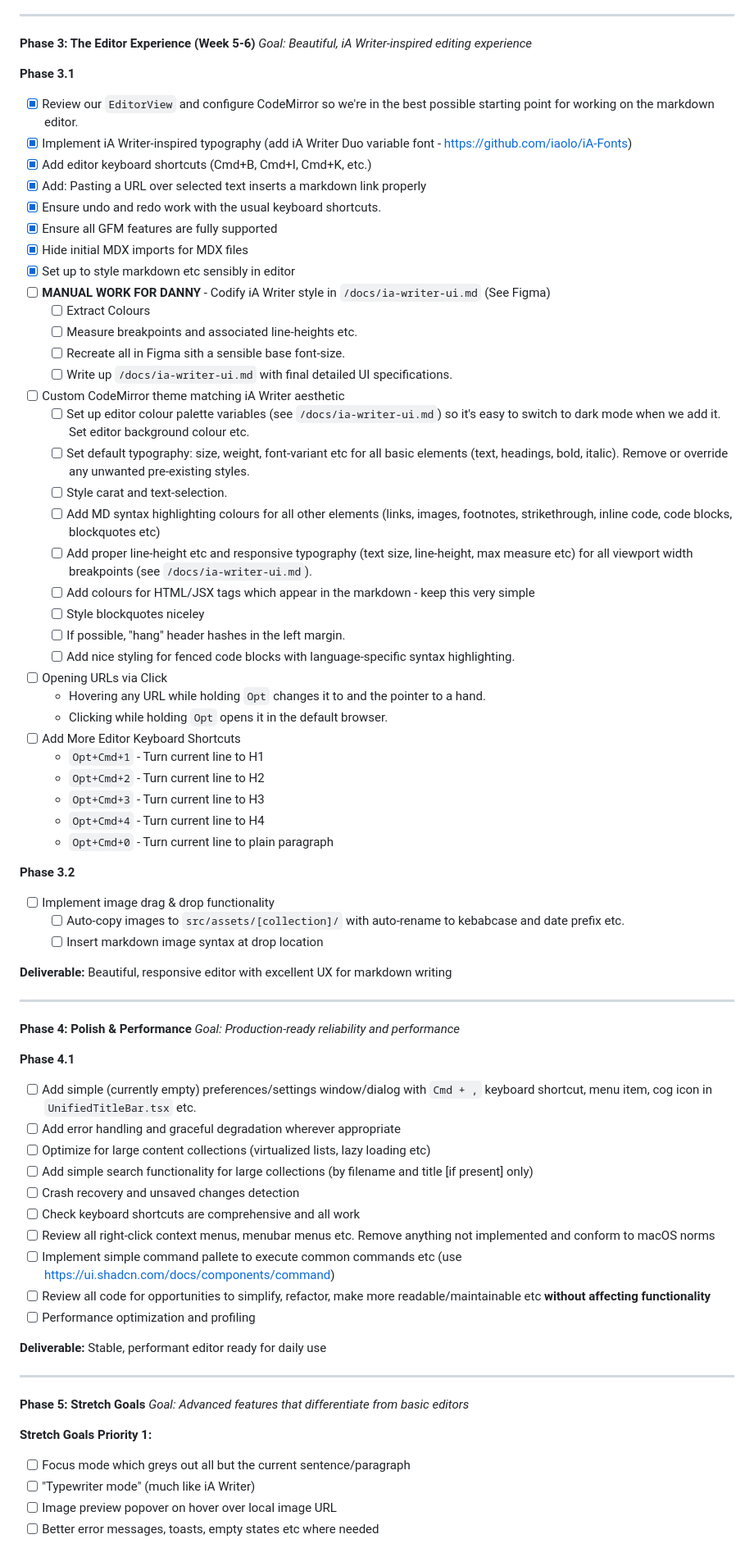
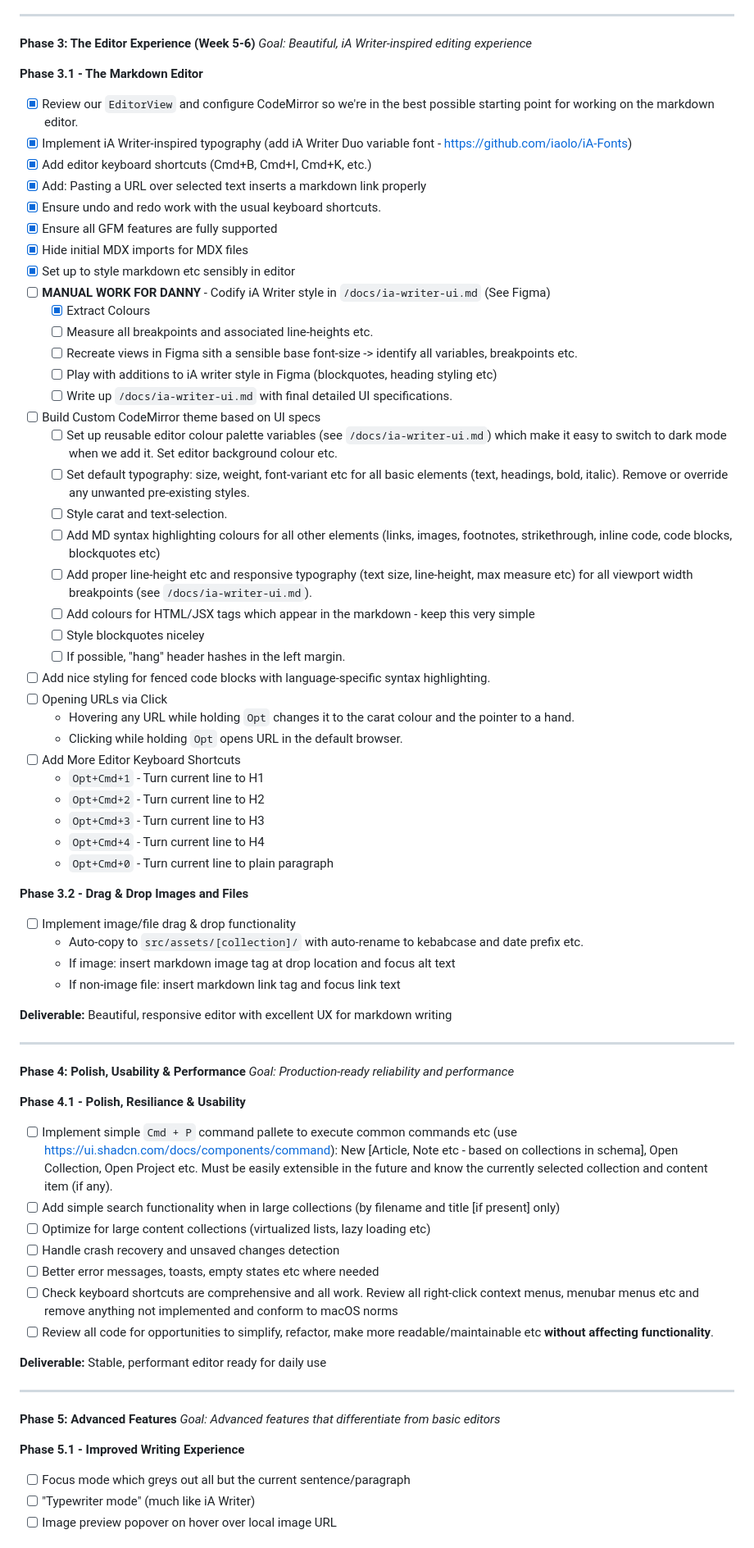
Before and after one commit to ruwaizrazak/astro-editor, a Markdown page: docs/tasks.md, the part around one of its changes. Shown at 82% size. GitHub-like rendering.

```diff
--- a/docs/tasks.md
+++ b/docs/tasks.md
@@ -192,7 +192,7 @@ Investigate alternatives to regex-based parsing:
 **Phase 3: The Editor Experience (Week 5-6)**
 _Goal: Beautiful, iA Writer-inspired editing experience_
 
-**Phase 3.1**
+**Phase 3.1 - The Markdown Editor**
 
 - [x] Review our `EditorView` and configure CodeMirror so we're in the best possible starting point for working on the markdown editor.
 - [x] Implement iA Writer-inspired typography (add iA Writer Duo variable font - https://github.com/iaolo/iA-Fonts)
@@ -203,12 +203,13 @@ _Goal: Beautiful, iA Writer-inspired editing experience_
 - [x] Hide initial MDX imports for MDX files
 - [x] Set up to style markdown etc sensibly in editor
 - [ ] **MANUAL WORK FOR DANNY** - Codify iA Writer style in `/docs/ia-writer-ui.md` (See Figma)
-  - [ ] Extract Colours
-  - [ ] Measure breakpoints and associated line-heights etc.
-  - [ ] Recreate all in Figma sith a sensible base font-size.
+  - [x] Extract Colours
+  - [ ] Measure all breakpoints and associated line-heights etc.
+  - [ ] Recreate views in Figma sith a sensible base font-size -> identify all variables, breakpoints etc.
+  - [ ] Play with additions to iA writer style in Figma (blockquotes, heading styling etc)
   - [ ] Write up `/docs/ia-writer-ui.md` with final detailed UI specifications.
-- [ ] Custom CodeMirror theme matching iA Writer aesthetic
-  - [ ] Set up editor colour palette variables (see `/docs/ia-writer-ui.md`) so it's easy to switch to dark mode when we add it. Set editor background colour etc.
+- [ ] Build Custom CodeMirror theme based on UI specs
+  - [ ] Set up reusable editor colour palette variables (see `/docs/ia-writer-ui.md`) which make it easy to switch to dark mode when we add it. Set editor background colour etc.
   - [ ] Set default typography: size, weight, font-variant etc for all basic elements (text, headings, bold, italic). Remove or override any unwanted pre-existing styles.
   - [ ] Style carat and text-selection.
   - [ ] Add MD syntax highlighting colours for all other elements (links, images, footnotes, strikethrough, inline code, code blocks, blockquotes etc)
@@ -216,10 +217,10 @@ _Goal: Beautiful, iA Writer-inspired editing experience_
   - [ ] Add colours for HTML/JSX tags which appear in the markdown - keep this very simple
   - [ ] Style blockquotes niceley
   - [ ] If possible, "hang" header hashes in the left margin.
-  - [ ] Add nice styling for fenced code blocks with language-specific syntax highlighting.
+- [ ] Add nice styling for fenced code blocks with language-specific syntax highlighting.
 - [ ] Opening URLs via Click
-  - Hovering any URL while holding `Opt` changes it to <carat colour> and the pointer to a hand.
-  - Clicking while holding `Opt` opens it in the default browser.
+  - Hovering any URL while holding `Opt` changes it to the carat colour and the pointer to a hand.
+  - Clicking while holding `Opt` opens URL in the default browser.
 - [ ] Add More Editor Keyboard Shortcuts
   - `Opt+Cmd+1` - Turn current line to H1
   - `Opt+Cmd+2` - Turn current line to H2
@@ -227,43 +228,40 @@ _Goal: Beautiful, iA Writer-inspired editing experience_
   - `Opt+Cmd+4` - Turn current line to H4
   - `Opt+Cmd+0` - Turn current line to plain paragraph
 
-**Phase 3.2**
+**Phase 3.2 - Drag & Drop Images and Files**
 
-- [ ] Implement image drag & drop functionality
-  - [ ] Auto-copy images to `src/assets/[collection]/` with auto-rename to kebabcase and date prefix etc.
-  - [ ] Insert markdown image syntax at drop location
+- [ ] Implement image/file drag & drop functionality
+  - Auto-copy to `src/assets/[collection]/` with auto-rename to kebabcase and date prefix etc.
+  - If image: insert markdown image tag at drop location and focus alt text
+  - If non-image file: insert markdown link tag and focus link text
 
 **Deliverable:** Beautiful, responsive editor with excellent UX for markdown writing
 
 ---
 
-**Phase 4: Polish & Performance**
+**Phase 4: Polish, Usability & Performance**
 _Goal: Production-ready reliability and performance_
 
-**Phase 4.1**
+**Phase 4.1 - Polish, Resiliance & Usability**
 
-- [ ] Add simple (currently empty) preferences/settings window/dialog with `Cmd + ,` keyboard shortcut, menu item, cog icon in `UnifiedTitleBar.tsx` etc.
-- [ ] Add error handling and graceful degradation wherever appropriate
+- [ ] Implement simple `Cmd + P` command pallete to execute common commands etc (use https://ui.shadcn.com/docs/components/command): New [Article, Note etc - based on collections in schema], Open Collection, Open Project etc. Must be easily extensible in the future and know the currently selected collection and content item (if any).
+- [ ] Add simple search functionality when in large collections (by filename and title [if present] only)
 - [ ] Optimize for large content collections (virtualized lists, lazy loading etc)
-- [ ] Add simple search functionality for large collections (by filename and title [if present] only)
-- [ ] Crash recovery and unsaved changes detection
-- [ ] Check keyboard shortcuts are comprehensive and all work
-- [ ] Review all right-click context menus, menubar menus etc. Remove anything not implemented and conform to macOS norms
-- [ ] Implement simple command pallete to execute common commands etc (use https://ui.shadcn.com/docs/components/command)
-- [ ] Review all code for opportunities to simplify, refactor, make more readable/maintainable etc **without affecting functionality**
-- [ ] Performance optimization and profiling
+- [ ] Handle crash recovery and unsaved changes detection
+- [ ] Better error messages, toasts, empty states etc where needed
+- [ ] Check keyboard shortcuts are comprehensive and all work. Review all right-click context menus, menubar menus etc and remove anything not implemented and conform to macOS norms
+- [ ] Review all code for opportunities to simplify, refactor, make more readable/maintainable etc **without affecting functionality**.
 
 **Deliverable:** Stable, performant editor ready for daily use
 
 ---
 
-**Phase 5: Stretch Goals**
+**Phase 5: Advanced Features**
 _Goal: Advanced features that differentiate from basic editors_
 
-**Stretch Goals Priority 1:**
+**Phase 5.1 - Improved Writing Experience**
 
 - [ ] Focus mode which greys out all but the current sentence/paragraph
 - [ ] "Typewriter mode" (much like iA Writer)
 - [ ] Image preview popover on hover over local image URL
-- [ ] Better error messages, toasts, empty states etc where needed
 
```
Also changed, not shown: other parts of docs/tasks.md (+36 -18 lines).
